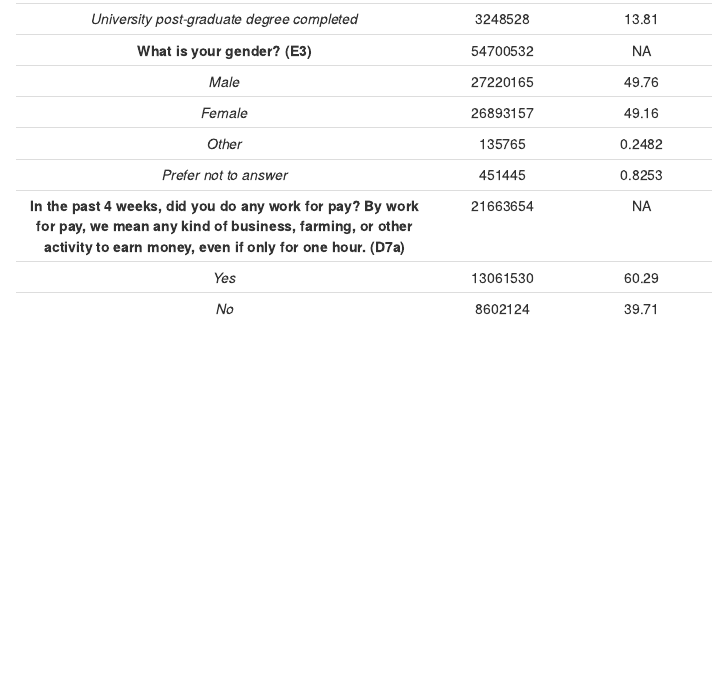
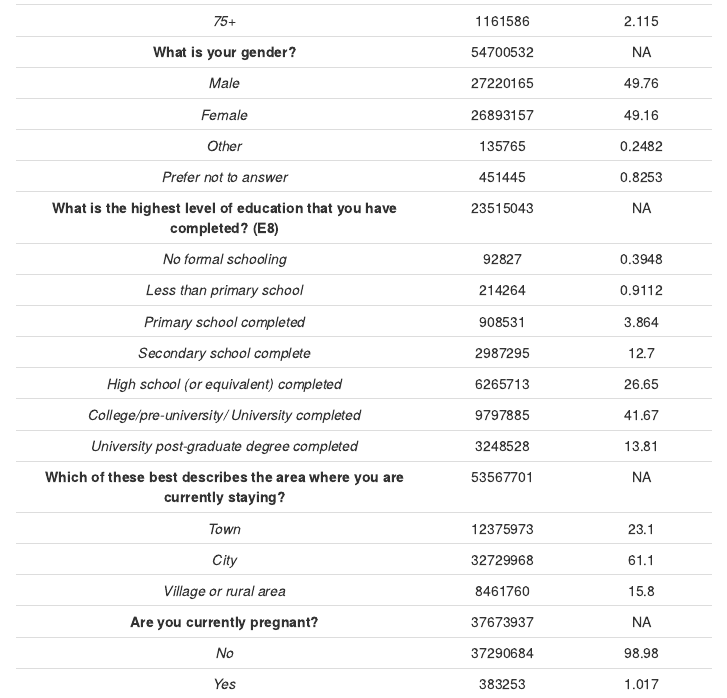
Before and after one commit to christian-hobelsberger/CTIS-Seminar, an R Markdown document (tables/descriptive_summary_table.Rmd): the page in a window 1100 px wide, from 760 px down before the commit and from 490 px down after it. The pictures show the output file tables/descriptive_summary_table.html that the author committed with the source, opened offline.

```diff
--- a/tables/descriptive_summary_table.Rmd
+++ b/tables/descriptive_summary_table.Rmd
@@ -53,6 +55,18 @@
 
 *75+*                             1161586    2.115
 
+
+    **What is your gender?**      54700532     NA
+
+*Male*                            27220165   49.76
+
+*Female*                          26893157   49.16
+
+*Other*                           135765    0.2482
+
+*Prefer not to answer*            451445    0.8253
+
+
  **What is the highest level of   23515043     NA
     education that you have
           completed? (E8)**
@@ -80,30 +94,24 @@
            completed*
 
 
-    **What is your gender? (E3)** 54700532     NA
 
-*Male*                            27220165   49.76
+     **Which of these best        53567701     NA
+  describes the area where you
+    are currently staying?**
+
+*Town*                            12375973    23.1
+
+*City*                            32729968    61.1
+
+*Village or rural area*           8461760     15.8
 
 
-*Female*                          26893157   49.16
 
+      **Are you currently         37673937     NA
+          pregnant?**
 
-*Other*                           135765    0.2482
+ *No*                             37290684   98.98
 
-
-*Prefer not to answer*            451445    0.8253
-
-
- **In the past 4 weeks, did you   21663654     NA
-  do any work for pay? By work
-  for pay, we mean any kind of
-  business, farming, or other
-  activity to earn money, even
-    if only for one hour. (D7a)**
-
-*Yes*                             13061530   60.29
-
-
-*No*                              8602124    39.71
+*Yes*                             383253    1.017
 
 ----------------------------------------------------
```
Also changed, not shown: CTIS_model_fit.Rmd (+15 -1 lines), Plots/Chris/models/lin_reg_forestplot_all_models.png (added), tables/descriptive_summary_table.html, tables/descriptive_summary_table.pdf, tables/descriptive_summary_table.Rmd (12 more changed lines), 1 other file.
